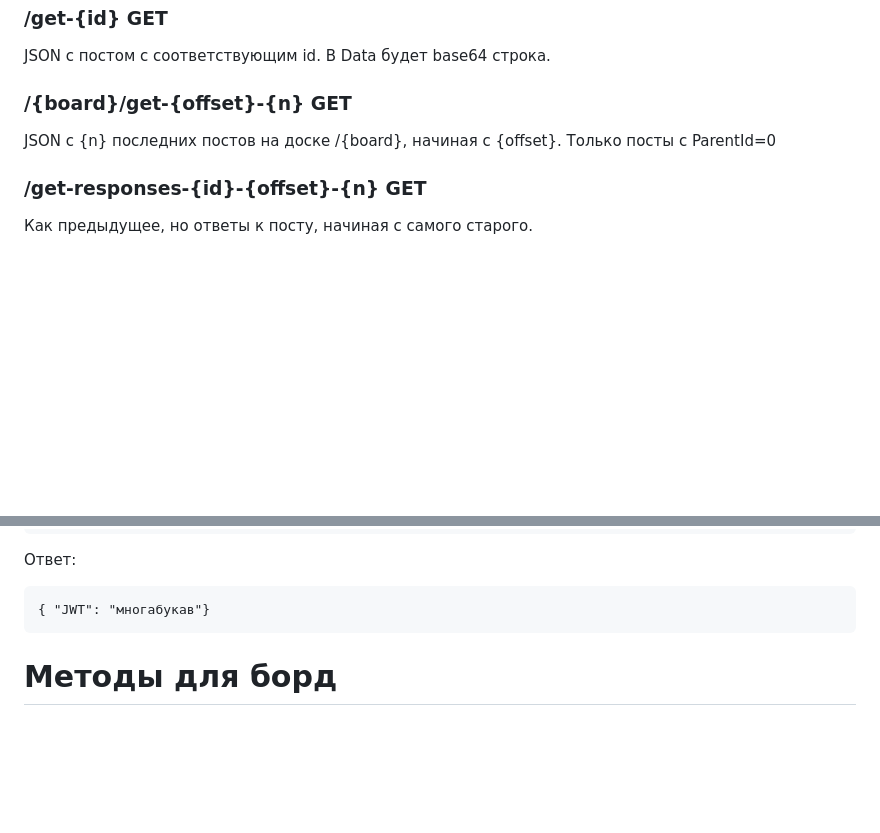
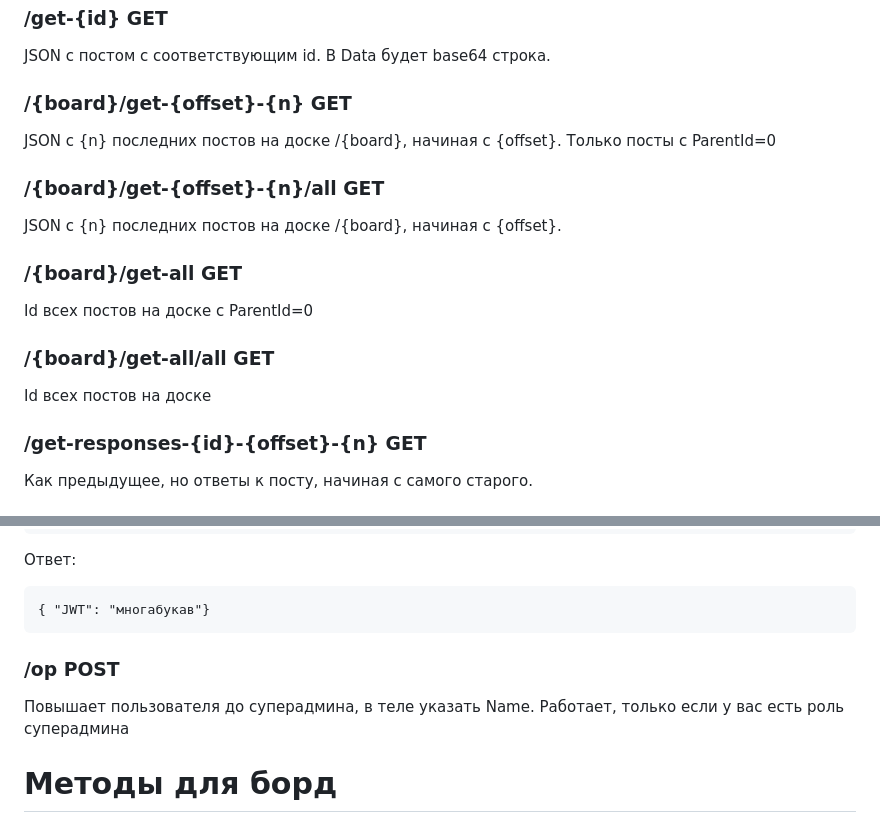
Before and after one commit to tangakk/gstalt-board, a Markdown page: README.md, 2 parts joined by grey strips. Rendered like a GitHub page; blank space fills up the shorter version.

````diff
--- a/README.md
+++ b/README.md
@@ -18,6 +18,12 @@ Board = /имя-доски
 JSON с постом с соответствующим id. В Data будет base64 строка.
 ### /{board}/get-{offset}-{n} GET
 JSON с {n} последних постов на доске /{board}, начиная с {offset}. Только посты с ParentId=0
+### /{board}/get-{offset}-{n}/all GET
+JSON с {n} последних постов на доске /{board}, начиная с {offset}.
+### /{board}/get-all GET
+Id всех постов на доске с ParentId=0
+### /{board}/get-all/all GET
+Id всех постов на доске
 ### /get-responses-{id}-{offset}-{n} GET
 Как предыдущее, но ответы к посту, начиная с самого старого.
 
@@ -45,6 +51,8 @@ Pass = Пароль
 { "JWT": "многабукав"}
 ```
 
+### /op POST
+Повышает пользователя до суперадмина, в теле указать Name. Работает, только если у вас есть роль суперадмина
 
 # Методы для борд
 ### /create-board POST
````
